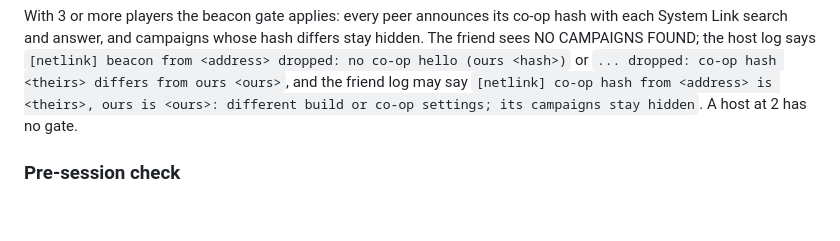
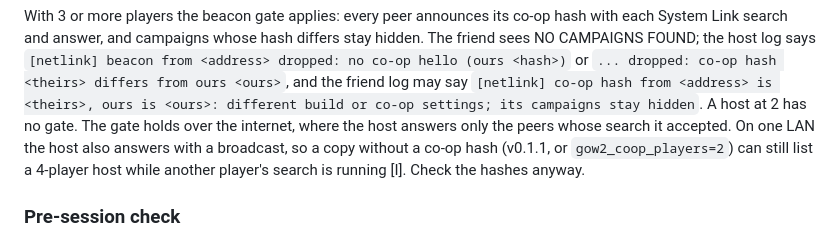
Before and after one commit to JollyRoger606/gears-of-war-2-pc-port, a Markdown page: docs/NETWORK_PLAY.md, the part around the change. Rendered like a GitHub page; blank space fills up the shorter version.

Commit message:
docs(network): the beacon gate's LAN limit

```diff
--- a/docs/NETWORK_PLAY.md
+++ b/docs/NETWORK_PLAY.md
@@ -31,6 +31,10 @@ stay hidden. The friend sees NO CAMPAIGNS FOUND; the host log says
 may say `[netlink] co-op hash from <address> is <theirs>, ours is <ours>:
 different build or co-op settings; its campaigns stay hidden`. A host at 2 has
 no gate.
+The gate holds over the internet, where the host answers only the peers whose
+search it accepted. On one LAN the host also answers with a broadcast, so a copy
+without a co-op hash (v0.1.1, or `gow2_coop_players=2`) can still list a 4-player
+host while another player's search is running [I]. Check the hashes anyway.
 
 ### Pre-session check
 
```
